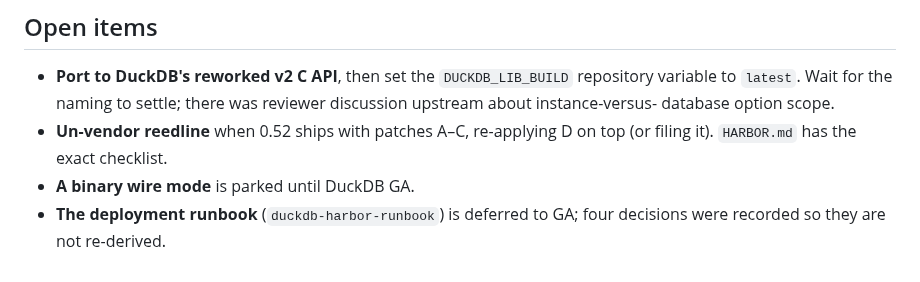
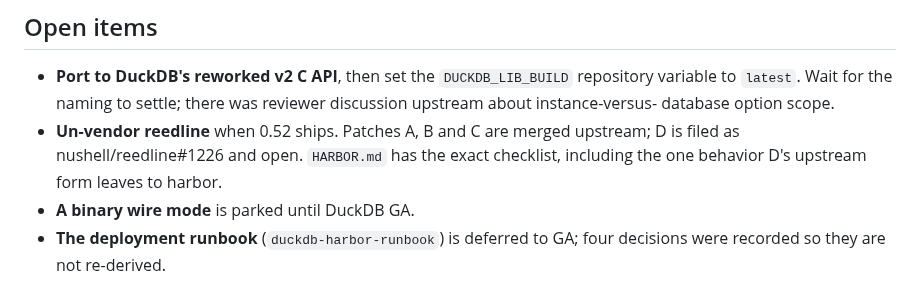
Before and after one commit to shreeve/duckdb-harbor, a Markdown page: HANDOFF.md, the part around the change. GitHub-like rendering.

Commit message:
docs: reedline's Patch B is upstream, and Patch D is filed
nushell/reedline#1209 merged on 2026-09-22 and closed #1176, so Patches
A, B and C are all on upstream main. Patch D is filed as #1226 and open.
Its upstream form is narrower than this copy's: Up and Down report
Inapplicable when they moved nothing, and it does not carry the
buffer_from_history rule under which an edited recalled line keeps Down as
history. That rule is harbor's product choice, and the checklist says to
try the plain rule in the REPL first when un-vendoring.

The checklist also corrects the builder call: upstream's with_word_chars
takes impl Into<String>, so the call is .with_word_chars("_."), not
Some("_."), which would not compile. Upstream also counts InsertNewline
as ending the word, which this copy does not; noted so the un-vendor is
not surprised by it.

```diff
--- a/HANDOFF.md
+++ b/HANDOFF.md
@@ -327,8 +327,10 @@ usable end to end.
   `DUCKDB_LIB_BUILD` repository variable to `latest`. Wait for the naming to
   settle; there was reviewer discussion upstream about instance-versus-
   database option scope.
-- **Un-vendor reedline** when 0.52 ships with patches A–C, re-applying D on
-  top (or filing it). `HARBOR.md` has the exact checklist.
+- **Un-vendor reedline** when 0.52 ships. Patches A, B and C are merged
+  upstream; D is filed as nushell/reedline#1226 and open. `HARBOR.md` has
+  the exact checklist, including the one behavior D's upstream form leaves
+  to harbor.
 - **A binary wire mode** is parked until DuckDB GA.
 - **The deployment runbook** (`duckdb-harbor-runbook`) is deferred to GA;
   four decisions were recorded so they are not re-derived.
```
Also changed, not shown: 1 other file.
